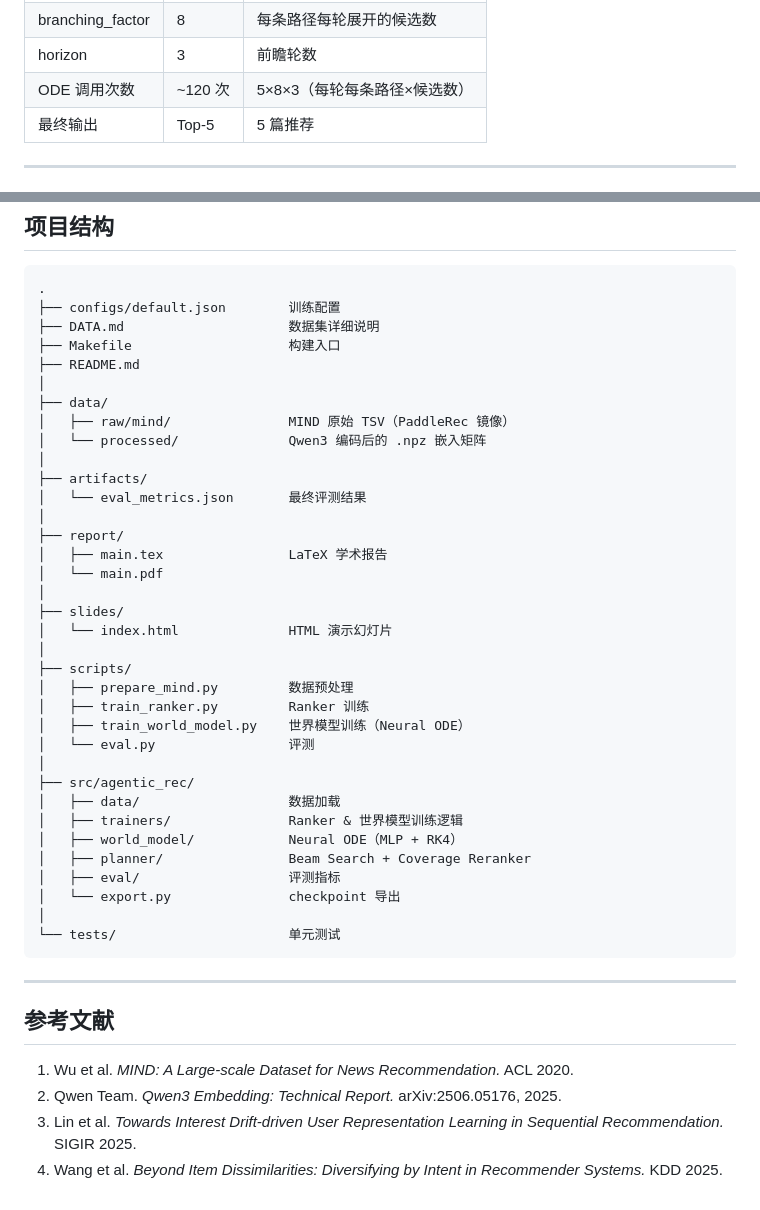
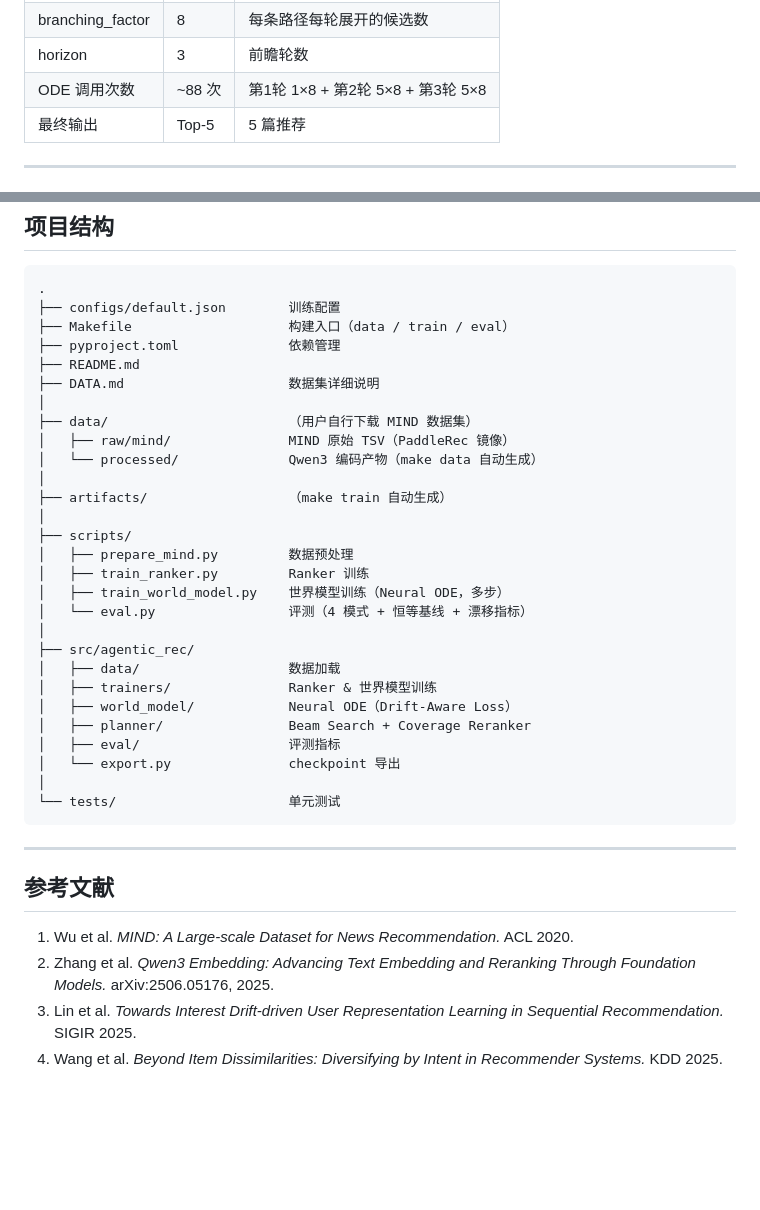
Before and after one commit to lrond/agentic-rec, a Markdown page: README.md, 2 parts joined by grey strips. GitHub-like rendering; blank space fills up the shorter version.

Commit message:
docs: fix README - correct ODE call count (88), update project structure, fix refs

````diff
--- a/README.md
+++ b/README.md
@@ -119,7 +119,7 @@ sequenceDiagram
 | beam_width | 5 | 每轮保留的并行路径数 |
 | branching_factor | 8 | 每条路径每轮展开的候选数 |
 | horizon | 3 | 前瞻轮数 |
-| ODE 调用次数 | ~120 次 | 5×8×3（每轮每条路径×候选数） |
+| ODE 调用次数 | ~88 次 | 第1轮 1×8 + 第2轮 5×8 + 第3轮 5×8 |
 | 最终输出 | Top-5 | 5 篇推荐 |
 
 ---
@@ -213,34 +213,27 @@ make eval-planner MAX_DEV_IMPRESSIONS=2000
 ```
 .
 ├── configs/default.json        训练配置
+├── Makefile                    构建入口（data / train / eval）
+├── pyproject.toml              依赖管理
+├── README.md
 ├── DATA.md                     数据集详细说明
-├── Makefile                    构建入口
-├── README.md
 │
-├── data/
+├── data/                       （用户自行下载 MIND 数据集）
 │   ├── raw/mind/               MIND 原始 TSV（PaddleRec 镜像）
-│   └── processed/              Qwen3 编码后的 .npz 嵌入矩阵
+│   └── processed/              Qwen3 编码产物（make data 自动生成）
 │
-├── artifacts/
-│   └── eval_metrics.json       最终评测结果
-│
-├── report/
-│   ├── main.tex                LaTeX 学术报告
-│   └── main.pdf
-│
-├── slides/
-│   └── index.html              HTML 演示幻灯片
+├── artifacts/                  （make train 自动生成）
 │
 ├── scripts/
 │   ├── prepare_mind.py         数据预处理
 │   ├── train_ranker.py         Ranker 训练
-│   ├── train_world_model.py    世界模型训练（Neural ODE）
-│   └── eval.py                 评测
+│   ├── train_world_model.py    世界模型训练（Neural ODE，多步）
+│   └── eval.py                 评测（4 模式 + 恒等基线 + 漂移指标）
 │
 ├── src/agentic_rec/
 │   ├── data/                   数据加载
-│   ├── trainers/               Ranker & 世界模型训练逻辑
-│   ├── world_model/            Neural ODE（MLP + RK4）
+│   ├── trainers/               Ranker & 世界模型训练
+│   ├── world_model/            Neural ODE（Drift-Aware Loss）
 │   ├── planner/                Beam Search + Coverage Reranker
 │   ├── eval/                   评测指标
 │   └── export.py               checkpoint 导出
@@ -253,6 +246,6 @@ make eval-planner MAX_DEV_IMPRESSIONS=2000
 ## 参考文献
 
 1. Wu et al. *MIND: A Large-scale Dataset for News Recommendation.* ACL 2020.
-2. Qwen Team. *Qwen3 Embedding: Technical Report.* arXiv:2506.05176, 2025.
+2. Zhang et al. *Qwen3 Embedding: Advancing Text Embedding and Reranking Through Foundation Models.* arXiv:2506.05176, 2025.
 3. Lin et al. *Towards Interest Drift-driven User Representation Learning in Sequential Recommendation.* SIGIR 2025.
 4. Wang et al. *Beyond Item Dissimilarities: Diversifying by Intent in Recommender Systems.* KDD 2025.
````
